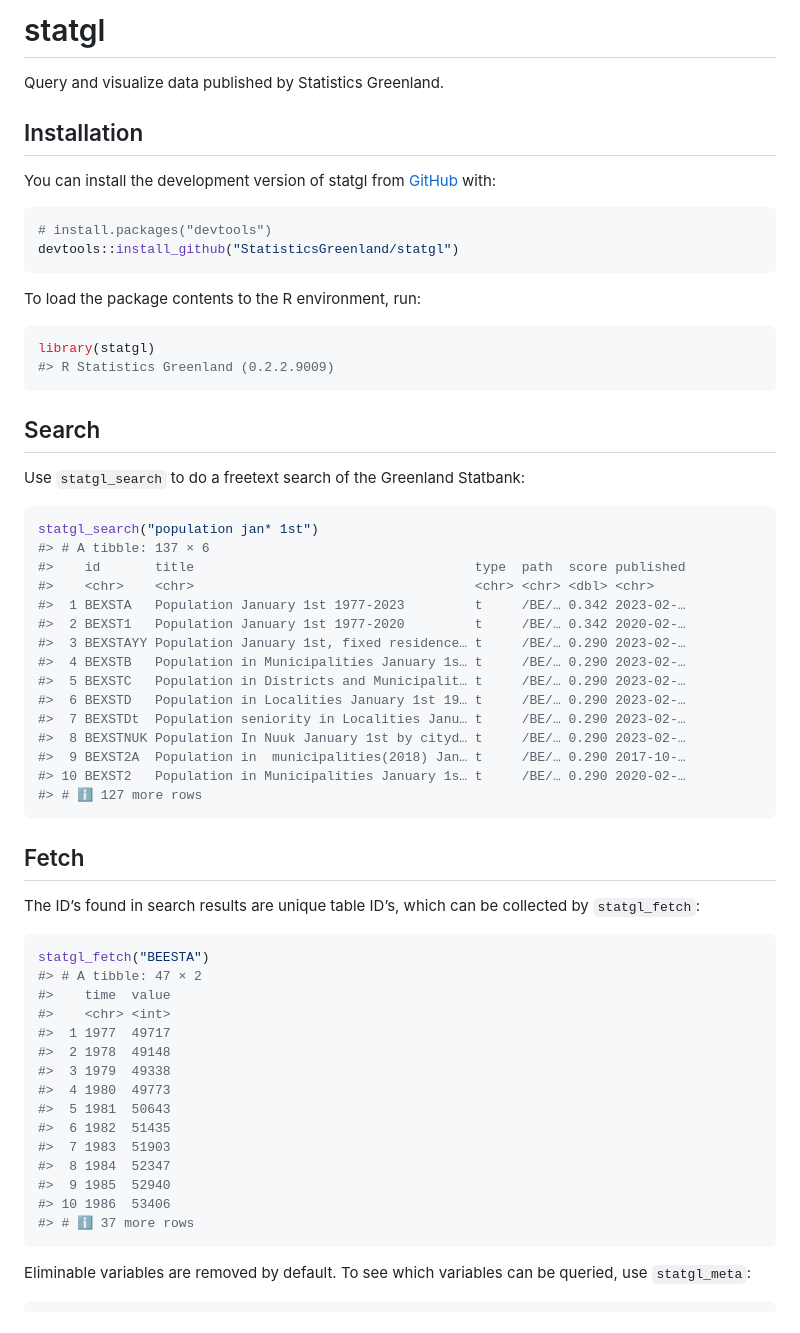
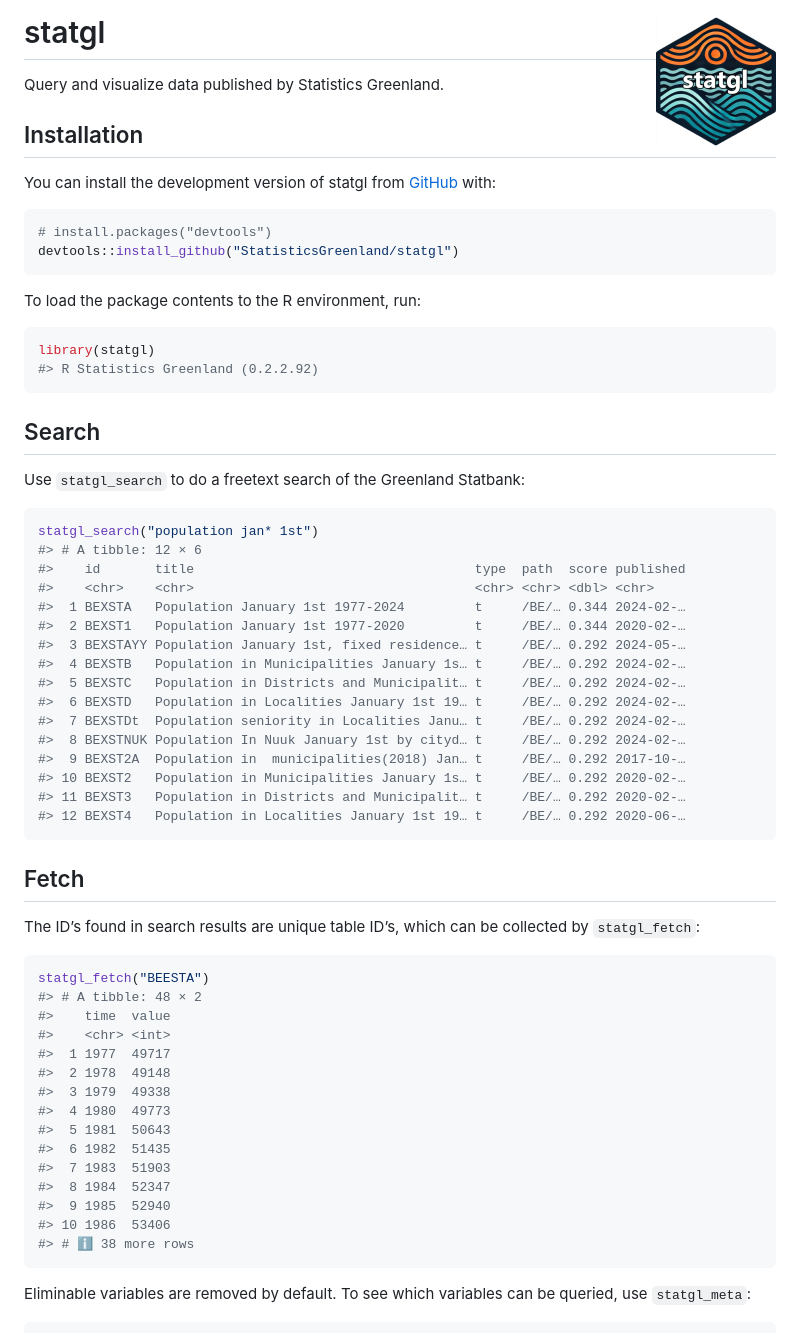
Before and after one commit to StatisticsGreenland/statgl, a Markdown page: README.md, the part around the change printed below. Drawn GitHub-style; pictures changed too: man/figures/logo.png (added).

Commit message:
Add logo

````diff
--- a/README.md
+++ b/README.md
@@ -1,7 +1,7 @@
 
 <!-- README.md is generated from README.Rmd. Please edit that file -->
 
-# statgl
+# statgl <img src="man/figures/logo.png" align="right" height="139" alt="" />
 
 Query and visualize data published by Statistics Greenland.
 
@@ -19,7 +19,7 @@ To load the package contents to the R environment, run:
 
 ``` r
 library(statgl)
-#> R Statistics Greenland (0.2.2.9009)
+#> R Statistics Greenland (0.2.2.92)
 ```
 
 ## Search
@@ -28,20 +28,21 @@ Use `statgl_search` to do a freetext search of the Greenland Statbank:
 
 ``` r
 statgl_search("population jan* 1st")
-#> # A tibble: 137 × 6
+#> # A tibble: 12 × 6
 #>    id       title                                    type  path  score published
 #>    <chr>    <chr>                                    <chr> <chr> <dbl> <chr>
-#>  1 BEXSTA   Population January 1st 1977-2023         t     /BE/… 0.342 2023-02-…
-#>  2 BEXST1   Population January 1st 1977-2020         t     /BE/… 0.342 2020-02-…
-#>  3 BEXSTAYY Population January 1st, fixed residence… t     /BE/… 0.290 2023-02-…
-#>  4 BEXSTB   Population in Municipalities January 1s… t     /BE/… 0.290 2023-02-…
-#>  5 BEXSTC   Population in Districts and Municipalit… t     /BE/… 0.290 2023-02-…
-#>  6 BEXSTD   Population in Localities January 1st 19… t     /BE/… 0.290 2023-02-…
-#>  7 BEXSTDt  Population seniority in Localities Janu… t     /BE/… 0.290 2023-02-…
-#>  8 BEXSTNUK Population In Nuuk January 1st by cityd… t     /BE/… 0.290 2023-02-…
-#>  9 BEXST2A  Population in  municipalities(2018) Jan… t     /BE/… 0.290 2017-10-…
-#> 10 BEXST2   Population in Municipalities January 1s… t     /BE/… 0.290 2020-02-…
-#> # ℹ 127 more rows
+#>  1 BEXSTA   Population January 1st 1977-2024         t     /BE/… 0.344 2024-02-…
+#>  2 BEXST1   Population January 1st 1977-2020         t     /BE/… 0.344 2020-02-…
+#>  3 BEXSTAYY Population January 1st, fixed residence… t     /BE/… 0.292 2024-05-…
+#>  4 BEXSTB   Population in Municipalities January 1s… t     /BE/… 0.292 2024-02-…
+#>  5 BEXSTC   Population in Districts and Municipalit… t     /BE/… 0.292 2024-02-…
+#>  6 BEXSTD   Population in Localities January 1st 19… t     /BE/… 0.292 2024-02-…
+#>  7 BEXSTDt  Population seniority in Localities Janu… t     /BE/… 0.292 2024-02-…
+#>  8 BEXSTNUK Population In Nuuk January 1st by cityd… t     /BE/… 0.292 2024-02-…
+#>  9 BEXST2A  Population in  municipalities(2018) Jan… t     /BE/… 0.292 2017-10-…
+#> 10 BEXST2   Population in Municipalities January 1s… t     /BE/… 0.292 2020-02-…
+#> 11 BEXST3   Population in Districts and Municipalit… t     /BE/… 0.292 2020-02-…
+#> 12 BEXST4   Population in Localities January 1st 19… t     /BE/… 0.292 2020-06-…
 ```
 
 ## Fetch
@@ -51,7 +52,7 @@ collected by `statgl_fetch`:
 
 ``` r
 statgl_fetch("BEESTA")
-#> # A tibble: 47 × 2
+#> # A tibble: 48 × 2
 #>    time  value
 #>    <chr> <int>
 #>  1 1977  49717
@@ -64,7 +65,7 @@ statgl_fetch("BEESTA")
 #>  8 1984  52347
 #>  9 1985  52940
 #> 10 1986  53406
-#> # ℹ 37 more rows
+#> # ℹ 38 more rows
 ```
 
 Eliminable variables are removed by default. To see which variables can
````
Also changed, not shown: other parts of README.md (+5 -5 lines), logo/logo_statgl.png (added), man/figures/README-unnamed-chunk-8-1.png, 1 other file.
